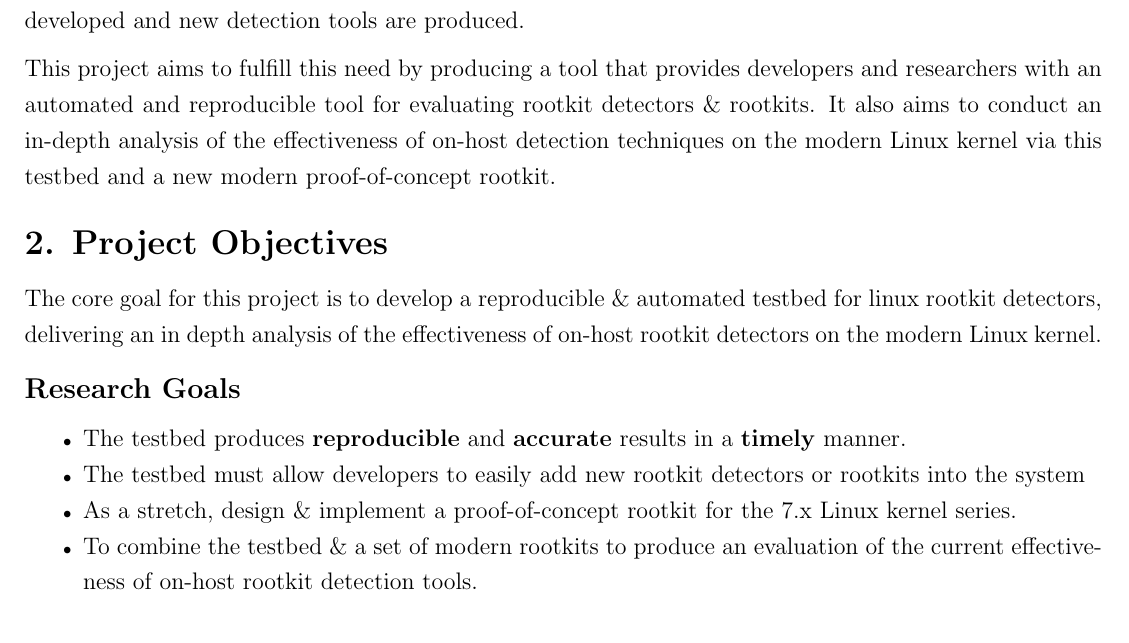
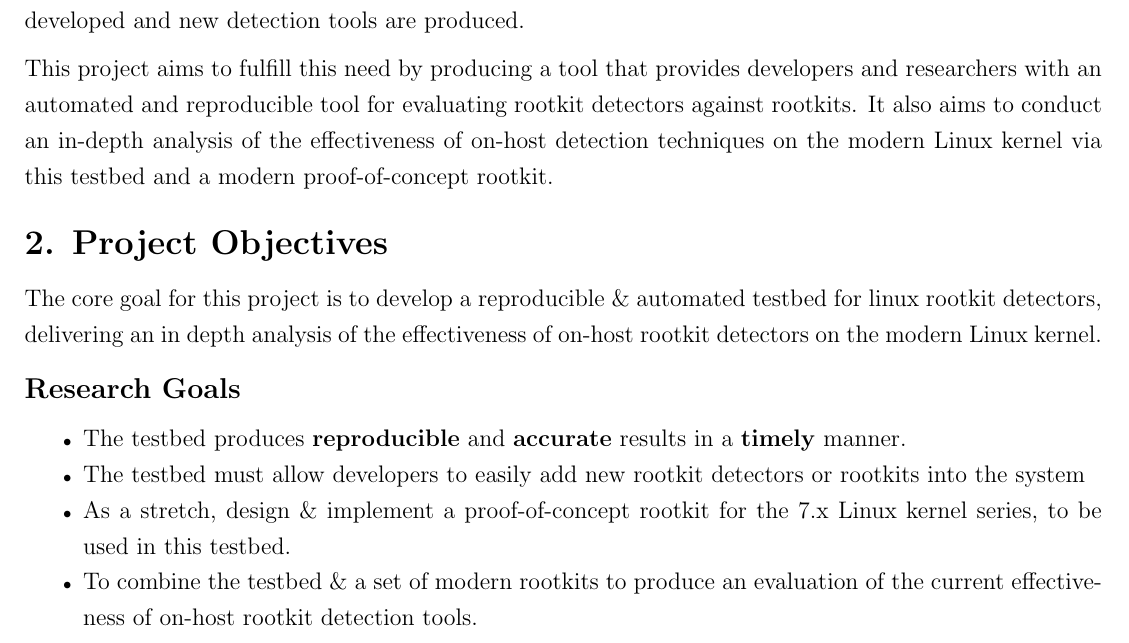
Before and after one commit to 1Nf3/ECSP3000, a LaTeX document (brief/projectBrief.tex): part of the page, cut so that both start at the same text. Compiled offline with pdfLaTeX.

Commit message:
More tweaks

```diff
--- a/brief/projectBrief.tex
+++ b/brief/projectBrief.tex
@@ -29,7 +29,7 @@
 
 Current research into the evaluation of rootkit detectors rely on bespoke evaluation methodologies which cannot be reliably or easily reproduced by independent parties. Furthermore, as the Linux kernel is updated, the mechanisms that rootkits exploit change, as do the techniques used by detectors. This creates a need for a consistent way to evaluate rootkit detector tools continuously as new rootkit techniques are developed and new detection tools are produced.
 
-This project aims to fulfill this need by producing a tool that provides developers and researchers with an automated and reproducible tool for evaluating rootkit detectors \& rootkits. It also aims to conduct an in-depth analysis of the effectiveness of on-host detection techniques on the modern Linux kernel via this testbed and a new modern proof-of-concept rootkit.
+This project aims to fulfill this need by producing a tool that provides developers and researchers with an automated and reproducible tool for evaluating rootkit detectors against rootkits. It also aims to conduct an in-depth analysis of the effectiveness of on-host detection techniques on the modern Linux kernel via this testbed and a modern proof-of-concept rootkit.
 
 \section*{2. Project Objectives}
 The core goal for this project is to develop a reproducible \& automated testbed for linux rootkit detectors, delivering an in depth analysis of the effectiveness of on-host rootkit detectors on the modern Linux kernel.
@@ -37,7 +37,7 @@ The core goal for this project is to develop a reproducible \& automated testbed
 \begin{itemize}[nosep, label={\scriptsize$\bullet$}]
     \item The testbed produces \textbf{reproducible} and \textbf{accurate} results in a \textbf{timely} manner.
     \item The testbed must allow developers to easily add new rootkit detectors or rootkits into the system
-    \item As a stretch, design \& implement a proof-of-concept rootkit for the 7.x Linux kernel series.
+    \item As a stretch, design \& implement a proof-of-concept rootkit for the 7.x Linux kernel series, to be used in this testbed.
     \item To combine the testbed \& a set of modern rootkits to produce an evaluation of the current effectiveness of on-host rootkit detection tools.
 \end{itemize}
 
```
Also changed, not shown: brief/projectBrief.pdf.
